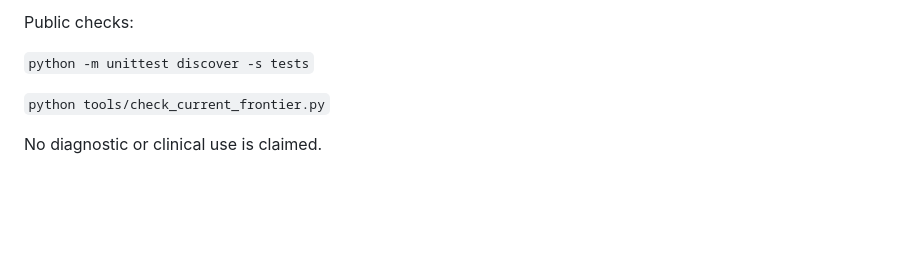
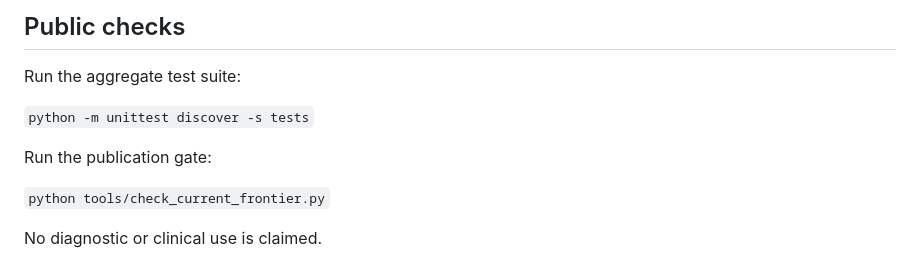
Before and after one commit to alvaromendizabal/rsna-knee-abnormality-detection, a Markdown page: README.md, the part around one of its changes. Drawn GitHub-style; blank space fills up the shorter version.

```diff
--- a/README.md
+++ b/README.md
@@ -76,7 +108,11 @@ Private by design:
 
-Public checks:
+## Public checks
+
+Run the aggregate test suite:
 
 `python -m unittest discover -s tests`
+
+Run the publication gate:
 
 `python tools/check_current_frontier.py`
 
```
Also changed, not shown: other parts of README.md (+68 -36 lines).
